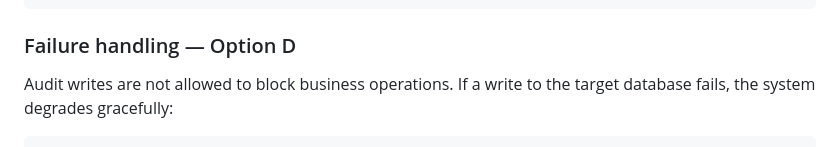
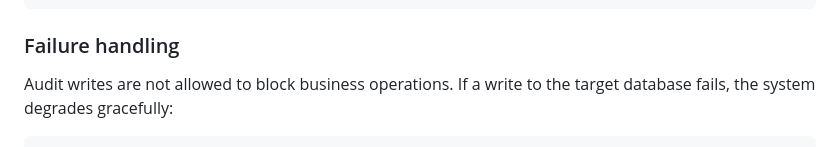
Before and after one commit to jisosavi/TimeTrackingApp, a Markdown page: README.md, the part around the change. Rendered like a GitHub page.

Commit message:
docs: rename audit failure section heading
Co-Authored-By: Claude Sonnet 4.6 <noreply@anthropic.com>

````diff
--- a/README.md
+++ b/README.md
@@ -404,7 +404,7 @@ Audit records follow the same two-database split as the rest of the application
 └─────────────────────┘
 ```
 
-### Failure handling — Option D
+### Failure handling
 
 Audit writes are not allowed to block business operations. If a write to the target database fails, the system degrades gracefully:
 
````
